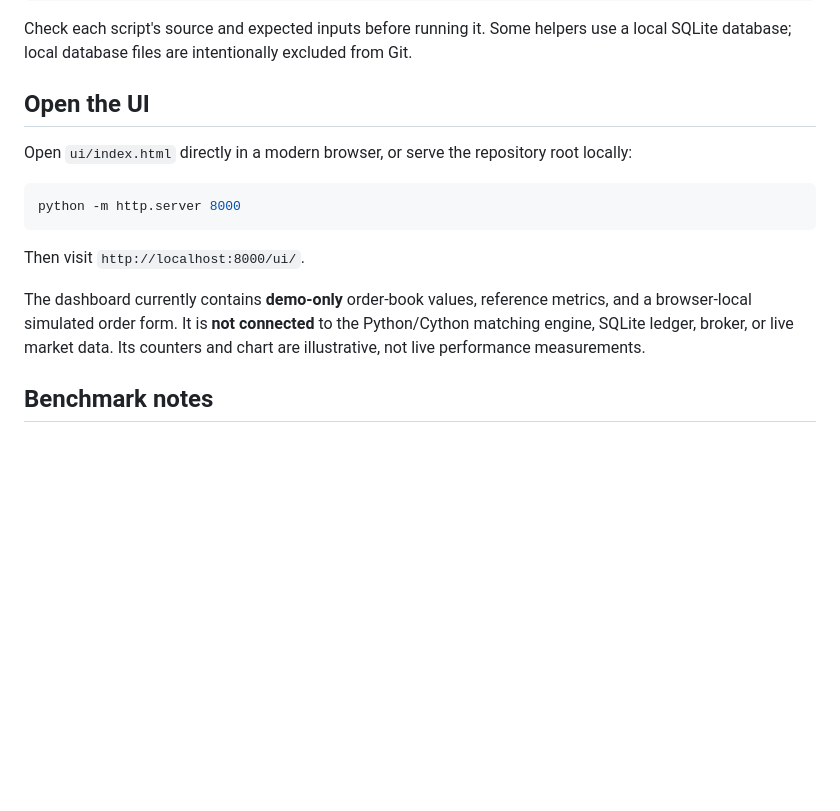
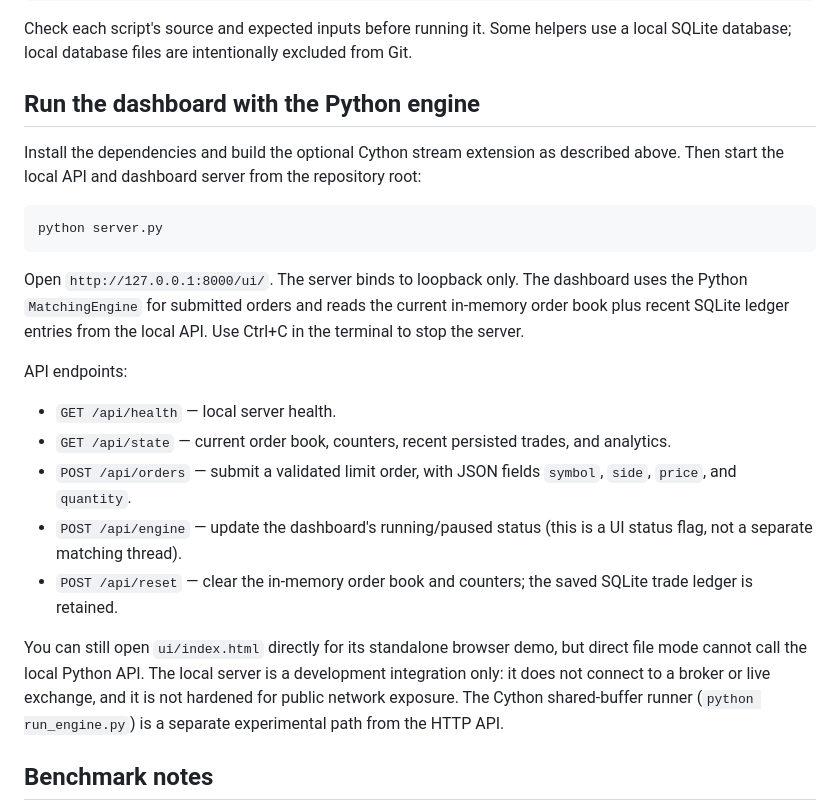
Before and after one commit to prayash0909/ChronosMatch, a Markdown page: README.md, the part around the change. GitHub-like rendering; blank space fills up the shorter version.

Commit message:
Document local Python API and dashboard integration

````diff
--- a/README.md
+++ b/README.md
@@ -69,17 +69,24 @@ python run_engine.py
 
 Check each script's source and expected inputs before running it. Some helpers use a local SQLite database; local database files are intentionally excluded from Git.
 
-## Open the UI
+## Run the dashboard with the Python engine
 
-Open `ui/index.html` directly in a modern browser, or serve the repository root locally:
+Install the dependencies and build the optional Cython stream extension as described above. Then start the local API and dashboard server from the repository root:
 
 ```powershell
-python -m http.server 8000
+python server.py
 ```
 
-Then visit `http://localhost:8000/ui/`.
+Open `http://127.0.0.1:8000/ui/`. The server binds to loopback only. The dashboard uses the Python `MatchingEngine` for submitted orders and reads the current in-memory order book plus recent SQLite ledger entries from the local API. Use Ctrl+C in the terminal to stop the server.
 
-The dashboard currently contains **demo-only** order-book values, reference metrics, and a browser-local simulated order form. It is **not connected** to the Python/Cython matching engine, SQLite ledger, broker, or live market data. Its counters and chart are illustrative, not live performance measurements.
+API endpoints:
+- `GET /api/health` — local server health.
+- `GET /api/state` — current order book, counters, recent persisted trades, and analytics.
+- `POST /api/orders` — submit a validated limit order, with JSON fields `symbol`, `side`, `price`, and `quantity`.
+- `POST /api/engine` — update the dashboard's running/paused status (this is a UI status flag, not a separate matching thread).
+- `POST /api/reset` — clear the in-memory order book and counters; the saved SQLite trade ledger is retained.
+
+You can still open `ui/index.html` directly for its standalone browser demo, but direct file mode cannot call the local Python API. The local server is a development integration only: it does not connect to a broker or live exchange, and it is not hardened for public network exposure. The Cython shared-buffer runner (`python run_engine.py`) is a separate experimental path from the HTTP API.
 
 ## Benchmark notes
 
````
